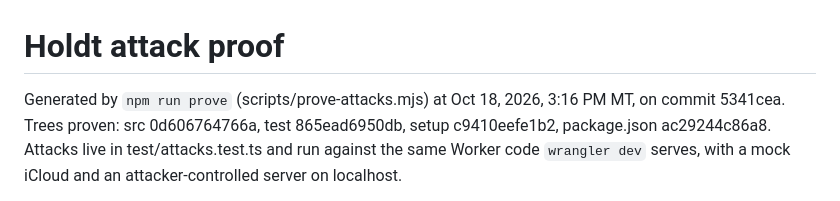
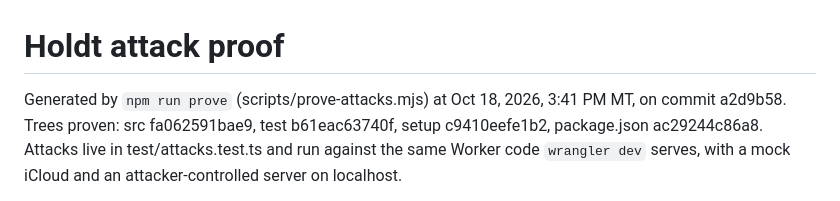
Before and after one commit to holdtapp/holdt, a Markdown page: docs/attack-proof.md, the part around the change. GitHub-like rendering.

```diff
--- a/docs/attack-proof.md
+++ b/docs/attack-proof.md
@@ -1,6 +1,6 @@
 # Holdt attack proof
 
-Generated by `npm run prove` (scripts/prove-attacks.mjs) at Oct 18, 2026, 3:16 PM MT, on commit 5341cea. Trees proven: src 0d606764766a, test 865ead6950db, setup c9410eefe1b2, package.json ac29244c86a8.
+Generated by `npm run prove` (scripts/prove-attacks.mjs) at Oct 18, 2026, 3:41 PM MT, on commit a2d9b58. Trees proven: src fa062591bae9, test b61eac63740f, setup c9410eefe1b2, package.json ac29244c86a8.
 Attacks live in test/attacks.test.ts and run against the same Worker code `wrangler dev` serves, with a mock iCloud and an attacker-controlled server on localhost.
 
 Method: every protection is switched off in a scratch copy (the real source is never edited), the matching attack is run, and it must now succeed. "Layered" rows switch off one layer and show the next one still stops the attack. Then every protection is back on and every attack is refused again.
```
